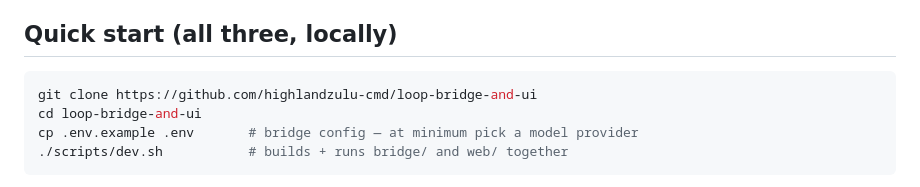
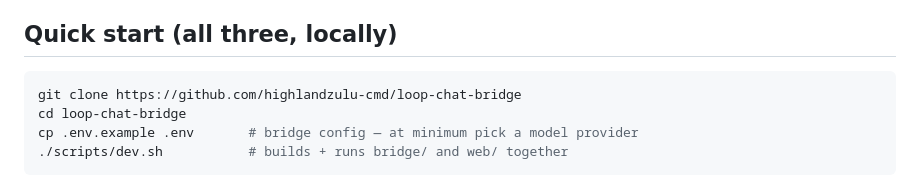
Before and after one commit to highlandzulu-cmd/loop-bridge, a Markdown page: README.md, the part around the change. Drawn GitHub-style.

Commit message:
Update clone URL in README after repo rename to loop-chat-bridge
Co-Authored-By: Claude Sonnet 5 <noreply@anthropic.com>

````diff
--- a/README.md
+++ b/README.md
@@ -45,8 +45,8 @@ granted to anyone — clone this repo and `cargo build` just works.
 ## Quick start (all three, locally)
 
 ```bash
-git clone https://github.com/highlandzulu-cmd/loop-bridge-and-ui
-cd loop-bridge-and-ui
+git clone https://github.com/highlandzulu-cmd/loop-chat-bridge
+cd loop-chat-bridge
 cp .env.example .env       # bridge config — at minimum pick a model provider
 ./scripts/dev.sh           # builds + runs bridge/ and web/ together
 ```
````
